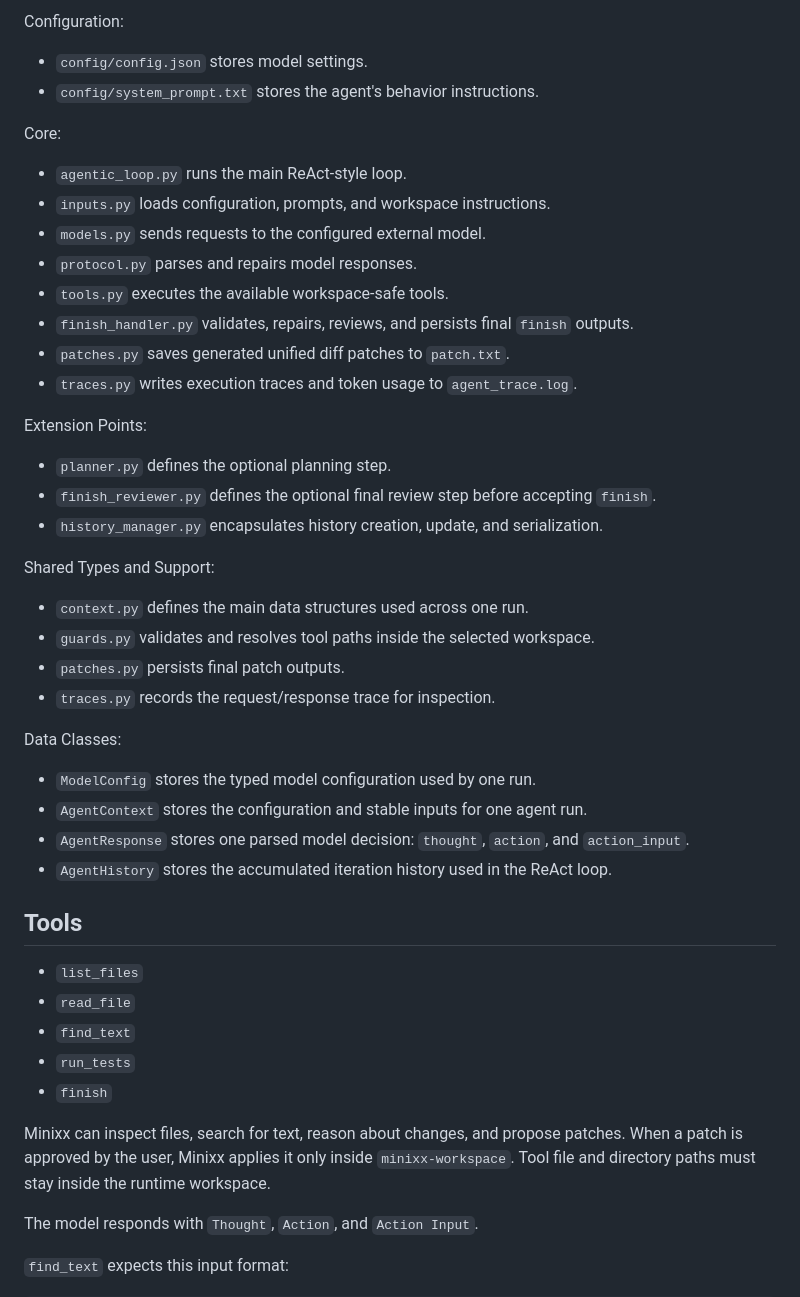
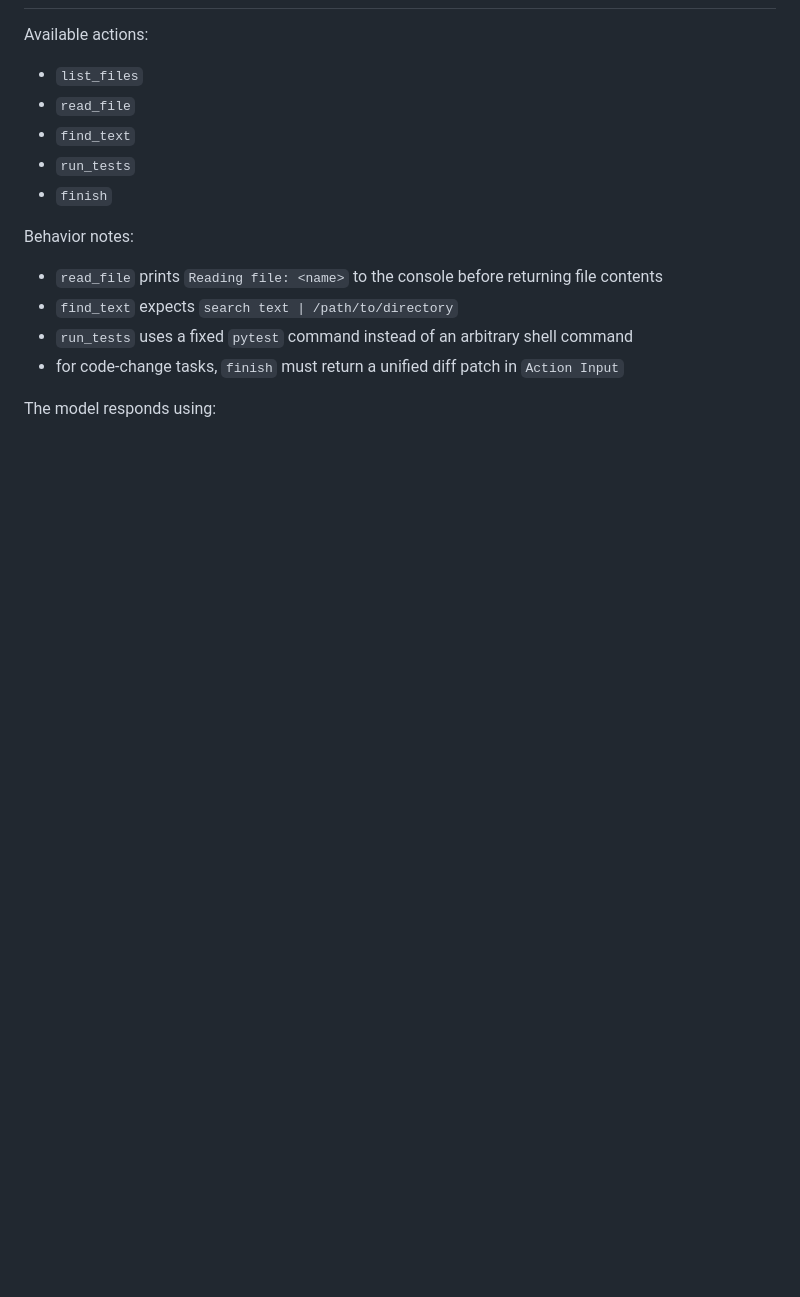
Before and after one commit to mtov/minixx, a Markdown page: README.md, the part around one of its changes. Rendered like a GitHub page; blank space fills up the shorter version.

```diff
--- a/README.md
+++ b/README.md
@@ -167,36 +97,4 @@ flowchart TD
-Configuration:
-- `config/config.json` stores model settings.
-- `config/system_prompt.txt` stores the agent's behavior instructions.
-
-Core:
-- `agentic_loop.py` runs the main ReAct-style loop.
-- `inputs.py` loads configuration, prompts, and workspace instructions.
-- `models.py` sends requests to the configured external model.
-- `protocol.py` parses and repairs model responses.
-- `tools.py` executes the available workspace-safe tools.
-- `finish_handler.py` validates, repairs, reviews, and persists final `finish` outputs.
-- `patches.py` saves generated unified diff patches to `patch.txt`.
-- `traces.py` writes execution traces and token usage to `agent_trace.log`.
-
-Extension Points:
-- `planner.py` defines the optional planning step.
-- `finish_reviewer.py` defines the optional final review step before accepting `finish`.
-- `history_manager.py` encapsulates history creation, update, and serialization.
-
-Shared Types and Support:
-- `context.py` defines the main data structures used across one run.
-- `guards.py` validates and resolves tool paths inside the selected workspace.
-- `patches.py` persists final patch outputs.
-- `traces.py` records the request/response trace for inspection.
-
-Data Classes:
-
-- `ModelConfig` stores the typed model configuration used by one run.
-- `AgentContext` stores the configuration and stable inputs for one agent run.
-- `AgentResponse` stores one parsed model decision: `thought`, `action`, and `action_input`.
-- `AgentHistory` stores the accumulated iteration history used in the ReAct loop.
-
-## Tools
+Available actions:
 
 - `list_files`
 - `read_file`
@@ -204,11 +102,12 @@ Data Classes:
 - `run_tests`
 - `finish`
 
-Minixx can inspect files, search for text, reason about changes, and propose patches.
-When a patch is approved by the user, Minixx applies it only inside `minixx-workspace`.
-Tool file and directory paths must stay inside the runtime workspace.
+Behavior notes:
 
-The model responds with `Thought`, `Action`, and `Action Input`.
+- `read_file` prints `Reading file: <name>` to the console before returning file contents
+- `find_text` expects `search text | /path/to/directory`
+- `run_tests` uses a fixed `pytest` command instead of an arbitrary shell command
+- for code-change tasks, `finish` must return a unified diff patch in `Action Input`
 
-`find_text` expects this input format:
+The model responds using:
 
```
Also changed, not shown: other parts of README.md (+147 -200 lines).
